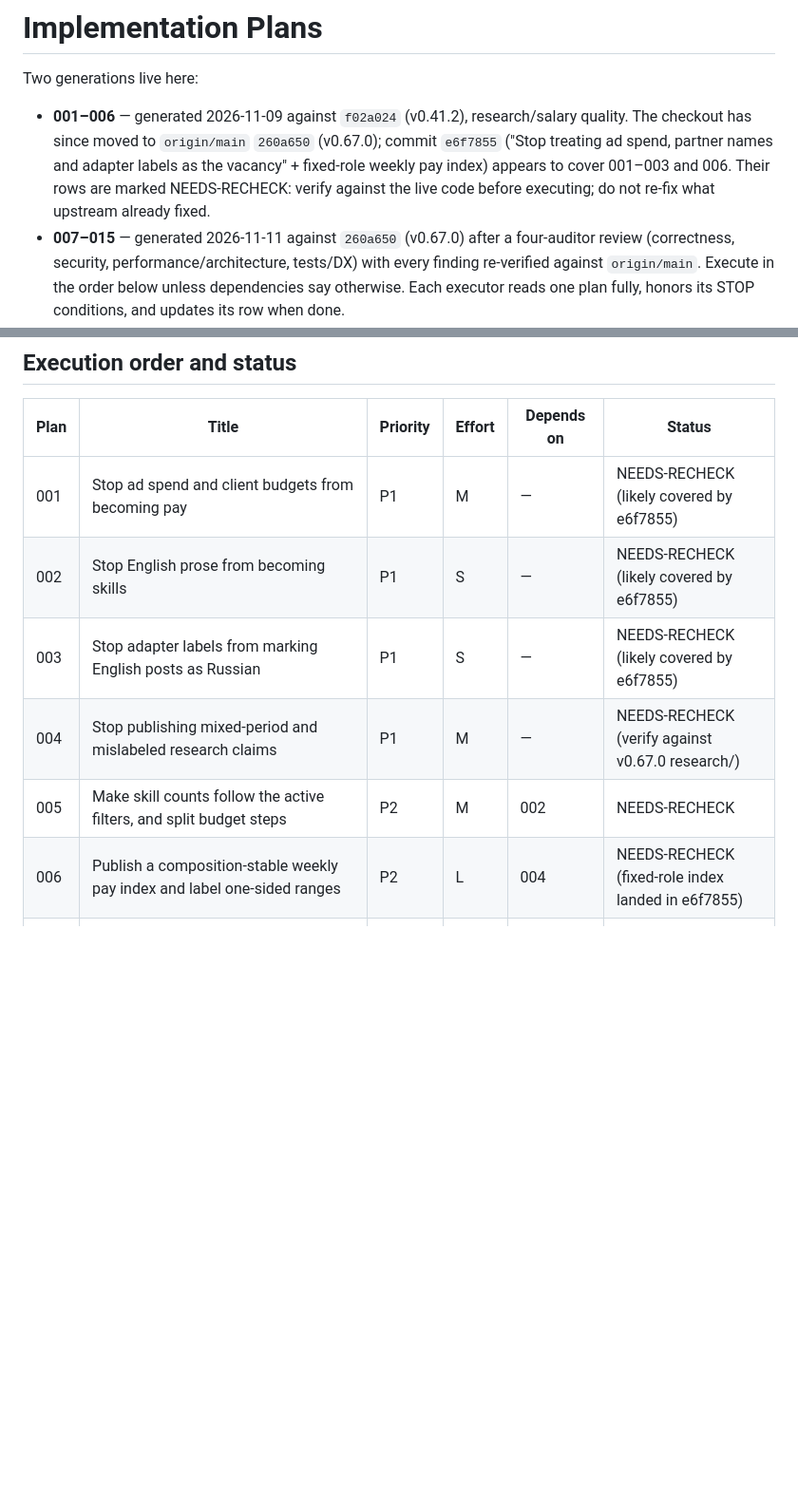
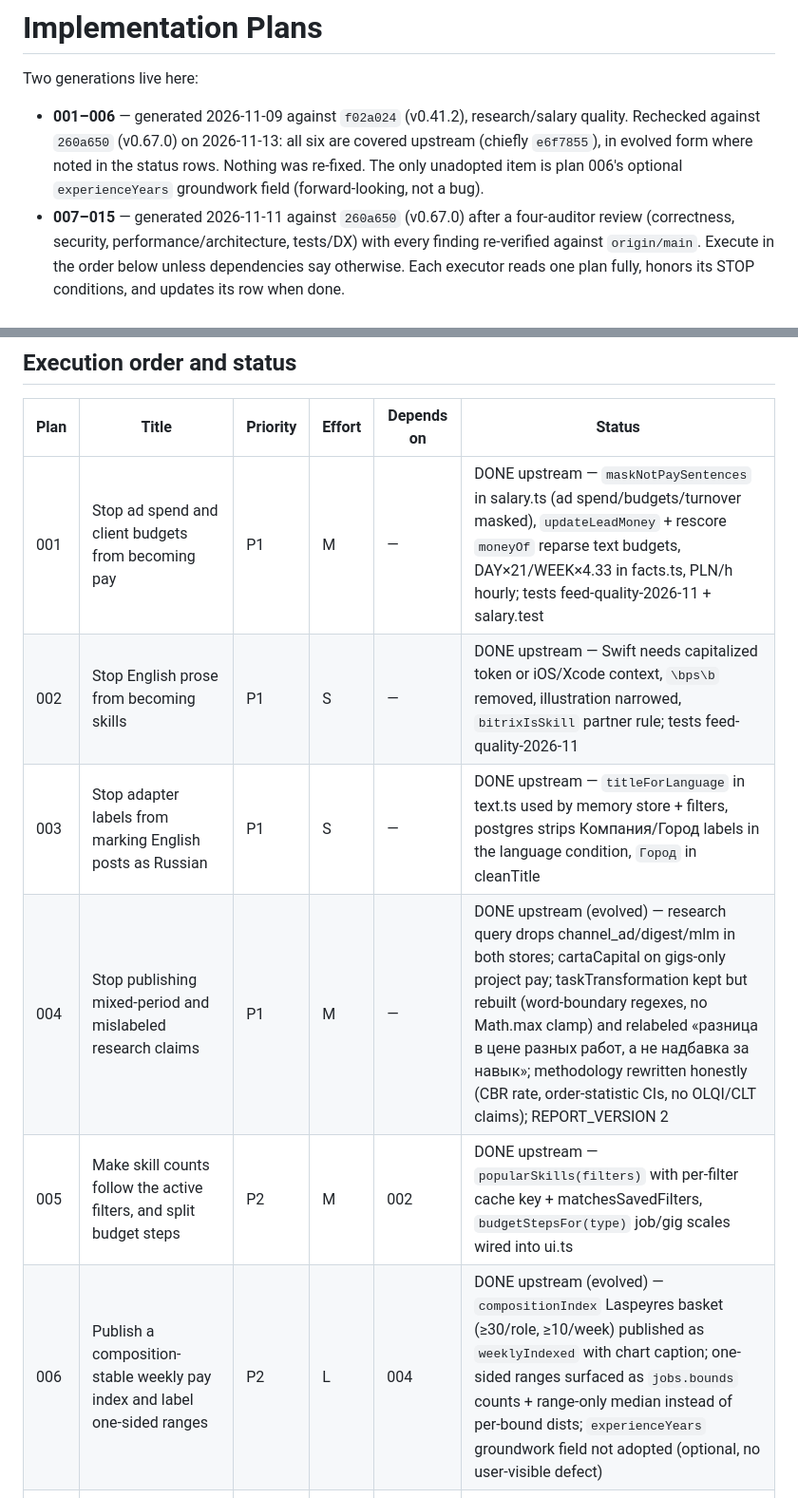
Before and after one commit to MikhailSagalaev/openradar, a Markdown page: plans/README.md, 2 parts joined by grey strips. Shown at 95% size. Drawn GitHub-style; blank space fills up the shorter version.

Commit message:
docs(plans): recheck 001-006 against v0.67.0 - all covered upstream, close rows

```diff
--- a/plans/README.md
+++ b/plans/README.md
@@ -2,7 +2,7 @@
 
 Two generations live here:
 
-- **001–006** — generated 2026-11-09 against `f02a024` (v0.41.2), research/salary quality. The checkout has since moved to `origin/main` `260a650` (v0.67.0); commit `e6f7855` ("Stop treating ad spend, partner names and adapter labels as the vacancy" + fixed-role weekly pay index) appears to cover 001–003 and 006. Their rows are marked NEEDS-RECHECK: verify against the live code before executing; do not re-fix what upstream already fixed.
+- **001–006** — generated 2026-11-09 against `f02a024` (v0.41.2), research/salary quality. Rechecked against `260a650` (v0.67.0) on 2026-11-13: all six are covered upstream (chiefly `e6f7855`), in evolved form where noted in the status rows. Nothing was re-fixed. The only unadopted item is plan 006's optional `experienceYears` groundwork field (forward-looking, not a bug).
 - **007–015** — generated 2026-11-11 against `260a650` (v0.67.0) after a four-auditor review (correctness, security, performance/architecture, tests/DX) with every finding re-verified against `origin/main`. Execute in the order below unless dependencies say otherwise. Each executor reads one plan fully, honors its STOP conditions, and updates its row when done.
 - **016–021** — generated 2026-11-11 against `260a650` (v0.67.0) from the @selflovefeels curation (`Job_Search_Resources main.pdf`, 78 platforms + 122 companies) and a deep read of competitor public repos. Every added source was probed live (job count > 0 / feed items > 0) and robots-checked; evidence in `.research/`. These are the "hundreds of sources" + architecture-borrowing track. License isolation is strict: OpenPostings (no LICENSE), JobOps (Commons Clause), recruiters.rip (BSL until 2030), Simplify listings (no LICENSE) → ideas only, no code. MIT donors: JobSpy, Dreamwork MCP + 13 job feeds, groundtruth board catalog (7 479 boards), Jobbie feed, Four-Leaf client.
 
@@ -12,12 +12,12 @@ The live site `openradar.fun` may run a different build than this checkout. If a
 
 | Plan | Title | Priority | Effort | Depends on | Status |
 |------|-------|----------|--------|------------|--------|
-| 001 | Stop ad spend and client budgets from becoming pay | P1 | M | — | NEEDS-RECHECK (likely covered by e6f7855) |
-| 002 | Stop English prose from becoming skills | P1 | S | — | NEEDS-RECHECK (likely covered by e6f7855) |
-| 003 | Stop adapter labels from marking English posts as Russian | P1 | S | — | NEEDS-RECHECK (likely covered by e6f7855) |
-| 004 | Stop publishing mixed-period and mislabeled research claims | P1 | M | — | NEEDS-RECHECK (verify against v0.67.0 research/) |
-| 005 | Make skill counts follow the active filters, and split budget steps | P2 | M | 002 | NEEDS-RECHECK |
-| 006 | Publish a composition-stable weekly pay index and label one-sided ranges | P2 | L | 004 | NEEDS-RECHECK (fixed-role index landed in e6f7855) |
+| 001 | Stop ad spend and client budgets from becoming pay | P1 | M | — | DONE upstream — `maskNotPaySentences` in salary.ts (ad spend/budgets/turnover masked), `updateLeadMoney` + rescore `moneyOf` reparse text budgets, DAY×21/WEEK×4.33 in facts.ts, PLN/h hourly; tests feed-quality-2026-11 + salary.test |
+| 002 | Stop English prose from becoming skills | P1 | S | — | DONE upstream — Swift needs capitalized token or iOS/Xcode context, `\bps\b` removed, illustration narrowed, `bitrixIsSkill` partner rule; tests feed-quality-2026-11 |
+| 003 | Stop adapter labels from marking English posts as Russian | P1 | S | — | DONE upstream — `titleForLanguage` in text.ts used by memory store + filters, postgres strips Компания/Город labels in the language condition, `Город` in cleanTitle |
+| 004 | Stop publishing mixed-period and mislabeled research claims | P1 | M | — | DONE upstream (evolved) — research query drops channel_ad/digest/mlm in both stores; cartaCapital on gigs-only project pay; taskTransformation kept but rebuilt (word-boundary regexes, no Math.max clamp) and relabeled «разница в цене разных работ, а не надбавка за навык»; methodology rewritten honestly (CBR rate, order-statistic CIs, no OLQI/CLT claims); REPORT_VERSION 2 |
+| 005 | Make skill counts follow the active filters, and split budget steps | P2 | M | 002 | DONE upstream — `popularSkills(filters)` with per-filter cache key + matchesSavedFilters, `budgetStepsFor(type)` job/gig scales wired into ui.ts |
+| 006 | Publish a composition-stable weekly pay index and label one-sided ranges | P2 | L | 004 | DONE upstream (evolved) — `compositionIndex` Laspeyres basket (≥30/role, ≥10/week) published as `weeklyIndexed` with chart caption; one-sided ranges surfaced as `jobs.bounds` counts + range-only median instead of per-bound dists; `experienceYears` groundwork field not adopted (optional, no user-visible defect) |
 | 007 | Make the machine-readable docs tell agents the truth | P1 | S | — | TODO |
 | 008 | Close the small correctness holes (SimilarIndex, digest, title, vote race, dead code) | P1 | S | — | TODO |
 | 009 | Make outbox delivery exactly-once and align the two stores | P1 | M | 008 (same file) | TODO |
```
